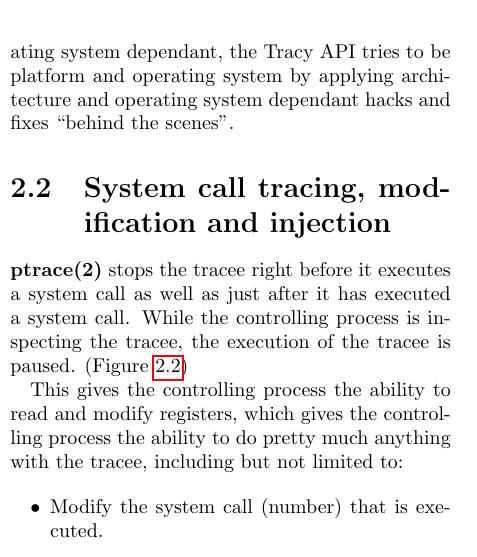
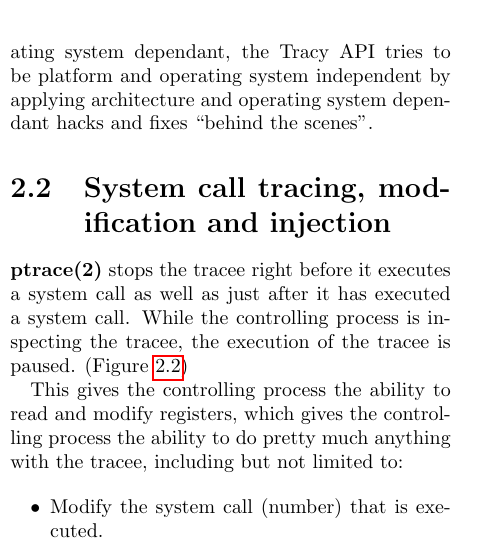
Before and after one commit to MerlijnWajer/tracy, a LaTeX document (report/report.tex): part of one column of page 6 of 12, cut so that both start at the same text. Compiled offline with pdfLaTeX.

Commit message:
Missing word.

```diff
--- a/report/report.tex
+++ b/report/report.tex
@@ -203,8 +203,9 @@ already running processes and a process can\footnote{If written to do so} ignore
 \textit{LD\_PRELOAD} all together.
 
 \textbf{ptrace(2)} however, is very platform and operating system dependant,
-the Tracy API tries to be platform and operating system by applying architecture
-and operating system dependant hacks and fixes ``behind the scenes''.
+the Tracy API tries to be platform and operating system independent by
+applying architecture and operating system dependant hacks and fixes
+``behind the scenes''.
 
 \section{System call tracing, modification and injection}
 
```
